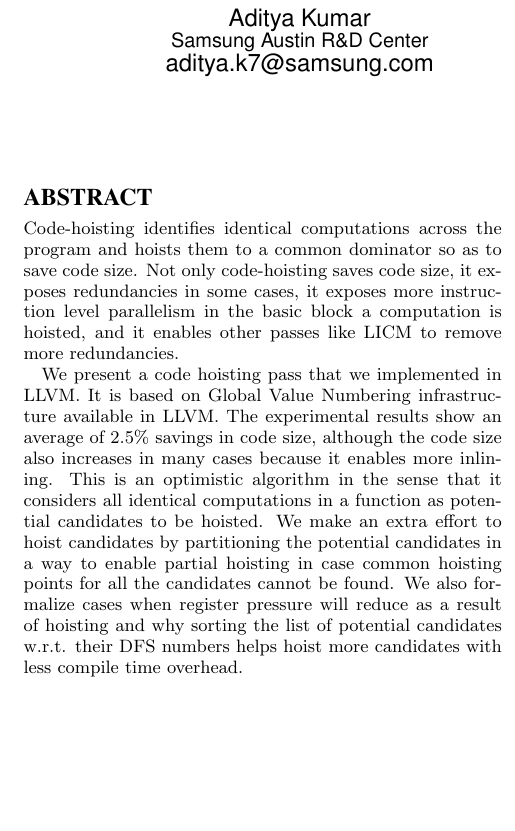
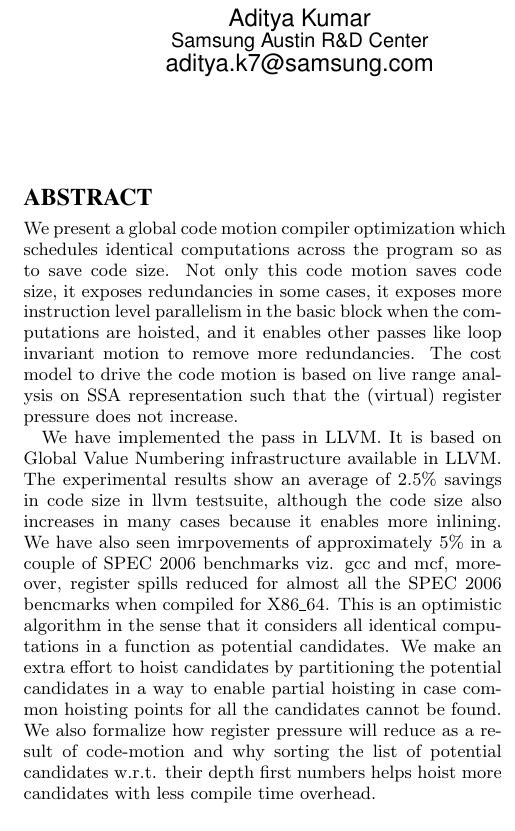
Before and after one commit to reSHARMA/gvn-hoist, a LaTeX paper (hoist.tex): part of one column of page 1 of 8, cut so that both start at the same text, the shorter picture padded with empty space. Compiled offline with pdfLaTeX.

Commit message:
Updated abstract

```diff
--- a/hoist.tex
+++ b/hoist.tex
@@ -31,7 +31,7 @@
 \setlength{\pdfpageheight}{\paperheight}
 \setlength{\pdfpagewidth}{\paperwidth}
 
-\title{\GVN{}-Hoist: Hoisting Computations from Branches}
+\title{SSA based global code motion of identical computations}
 
 \toappear{
    \hrule \vspace{5pt}
@@ -57,24 +57,29 @@ Sebastian Pop\\
 
 \maketitle
 \begin{abstract}
-  Code-hoisting identifies identical computations across the program and hoists
-  them to a common dominator so as to save code size.  Not only code-hoisting
-  saves code size, it exposes redundancies in some cases, it exposes more
-  instruction level parallelism in the basic block a computation is hoisted, and
-  it enables other passes like LICM to remove more redundancies.
+We present a global code motion compiler optimization which schedules
+identical computations across the program so as to save code size.  Not only
+this code motion saves code size, it exposes redundancies in some cases, it
+exposes more instruction level parallelism in the basic block when the
+computations are hoisted, and it enables other passes like loop invariant
+motion to remove more redundancies. The cost model to drive the code motion is
+based on live range analysis on SSA representation such that the (virtual)
+register pressure does not increase.
 
-  We present a code hoisting pass that we implemented in \LLVM{}. It is based on
-  Global Value Numbering infrastructure available in \LLVM{}. The experimental
-  results show an average of 2.5\% savings in code size, although the code size
-  also increases in many cases because it enables more inlining. This is an
-  optimistic algorithm in the sense that it considers all identical computations
-  in a function as potential candidates to be hoisted. We make an extra effort
-  to hoist candidates by partitioning the potential candidates in a way to
-  enable partial hoisting in case common hoisting points for all the candidates
-  cannot be found. We also formalize cases when register pressure will reduce as
-  a result of hoisting and why sorting the list of potential candidates
-  w.r.t. their DFS numbers helps hoist more candidates with less compile time
-  overhead.
+We have implemented the pass in \LLVM{}. It is based on Global Value Numbering
+infrastructure available in \LLVM{}. The experimental results show an average
+of 2.5\% savings in code size in llvm testsuite, although the code size also
+increases in many cases because it enables more inlining. We have also seen
+imrpovements of approximately 5\% in a couple of SPEC 2006 benchmarks viz. gcc
+and mcf, moreover, register spills reduced for almost all the SPEC 2006
+bencmarks when compiled for X86\_64. This is an optimistic algorithm in the
+sense that it considers all identical computations in a function as potential
+candidates. We make an extra effort to hoist candidates by partitioning the
+potential candidates in a way to enable partial hoisting in case common
+hoisting points for all the candidates cannot be found. We also formalize how
+register pressure will reduce as a result of code-motion and why sorting the
+list of potential candidates w.r.t. their depth first numbers helps hoist more
+candidates with less compile time overhead.
 \end{abstract}
 
 \section{Introduction}
```
